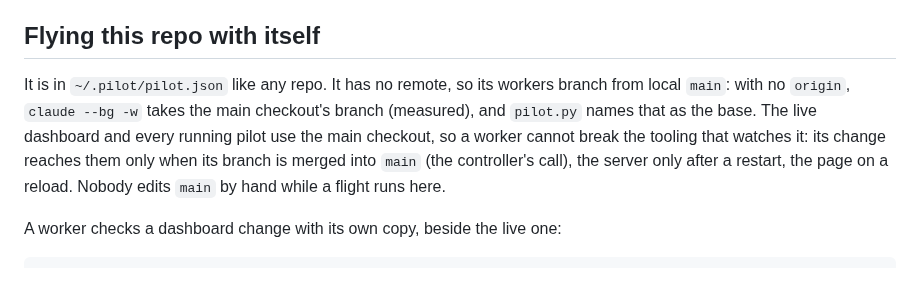
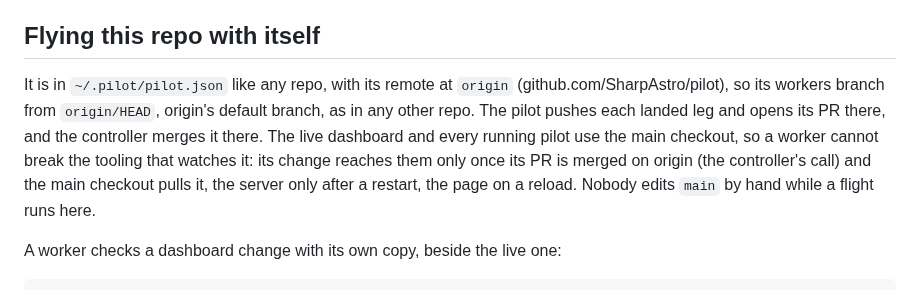
Before and after one commit to SharpAstro/pilot, a Markdown page: README.md, the part around the change. Drawn GitHub-style.

Commit message:
README: this repo has origin now; its workers branch from origin's default branch, PRs go there and the controller merges them there, and the main checkout pulls
Co-Authored-By: Claude Opus 5.5 <noreply@anthropic.com>
Claude-Session: https://claude.ai/code/session_01SfxQ3shRowVUFonLrryL8D

```diff
--- a/README.md
+++ b/README.md
@@ -211,12 +211,13 @@ first, filtered by who and by flight. Deleting a plan leaves its record.
 
 ## Flying this repo with itself
 
-It is in `~/.pilot/pilot.json` like any repo. It has no remote, so its workers branch from local `main`:
-with no `origin`, `claude --bg -w` takes the main checkout's branch (measured), and `pilot.py` names that as
-the base. The live dashboard and every running pilot use the main checkout, so a worker cannot break the
-tooling that watches it: its change reaches them only when its branch is merged into `main` (the
-controller's call), the server only after a restart, the page on a reload. Nobody edits `main` by hand
-while a flight runs here.
+It is in `~/.pilot/pilot.json` like any repo, with its remote at `origin`
+(github.com/SharpAstro/pilot), so its workers branch from `origin/HEAD`, origin's default branch, as in
+any other repo. The pilot pushes each landed leg and opens its PR there, and the controller merges it there.
+The live dashboard and every running pilot use the main checkout, so a worker cannot break the
+tooling that watches it: its change reaches them only once its PR is merged on origin (the
+controller's call) and the main checkout pulls it, the server only after a restart, the page on a reload.
+Nobody edits `main` by hand while a flight runs here.
 
 A worker checks a dashboard change with its own copy, beside the live one:
 
```
